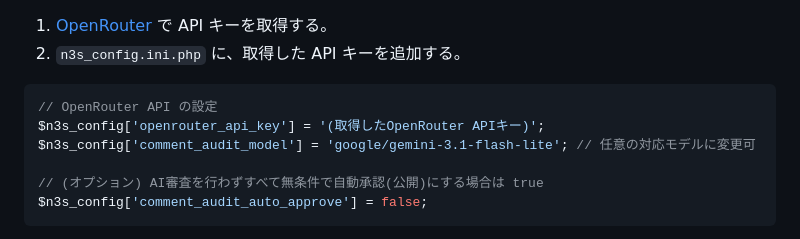
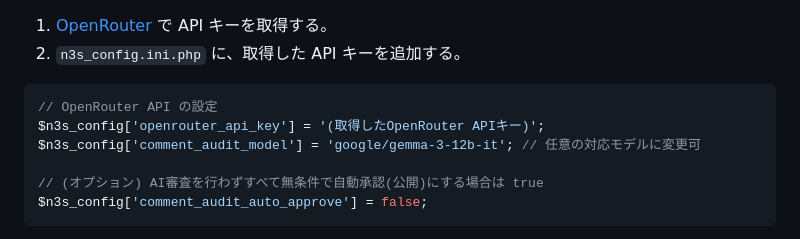
Before and after one commit to kujirahand/nako3storage, a Markdown page: README.md, the part around the change. Rendered like a GitHub page.

Commit message:
READMEのコメント審査モデル例をGemmaに更新

````diff
--- a/README.md
+++ b/README.md
@@ -93,7 +93,7 @@ $n3s_config['google_oauth_redirect_uri'] = 'https://n3s.example.com/index.php?ac
 ```php
 // OpenRouter API の設定
 $n3s_config['openrouter_api_key'] = '(取得したOpenRouter APIキー)';
-$n3s_config['comment_audit_model'] = 'google/gemini-3.1-flash-lite'; // 任意の対応モデルに変更可
+$n3s_config['comment_audit_model'] = 'google/gemma-3-12b-it'; // 任意の対応モデルに変更可
 
 // (オプション) AI審査を行わずすべて無条件で自動承認(公開)にする場合は true
 $n3s_config['comment_audit_auto_approve'] = false;
````
